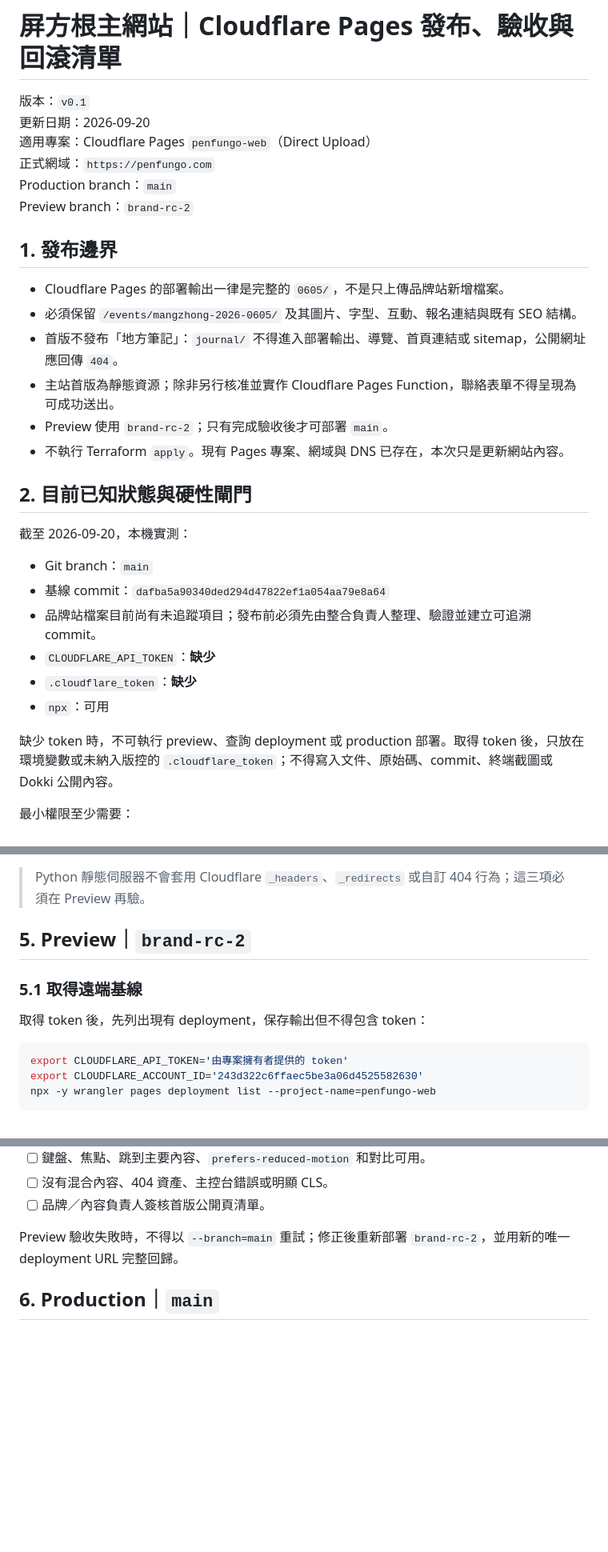
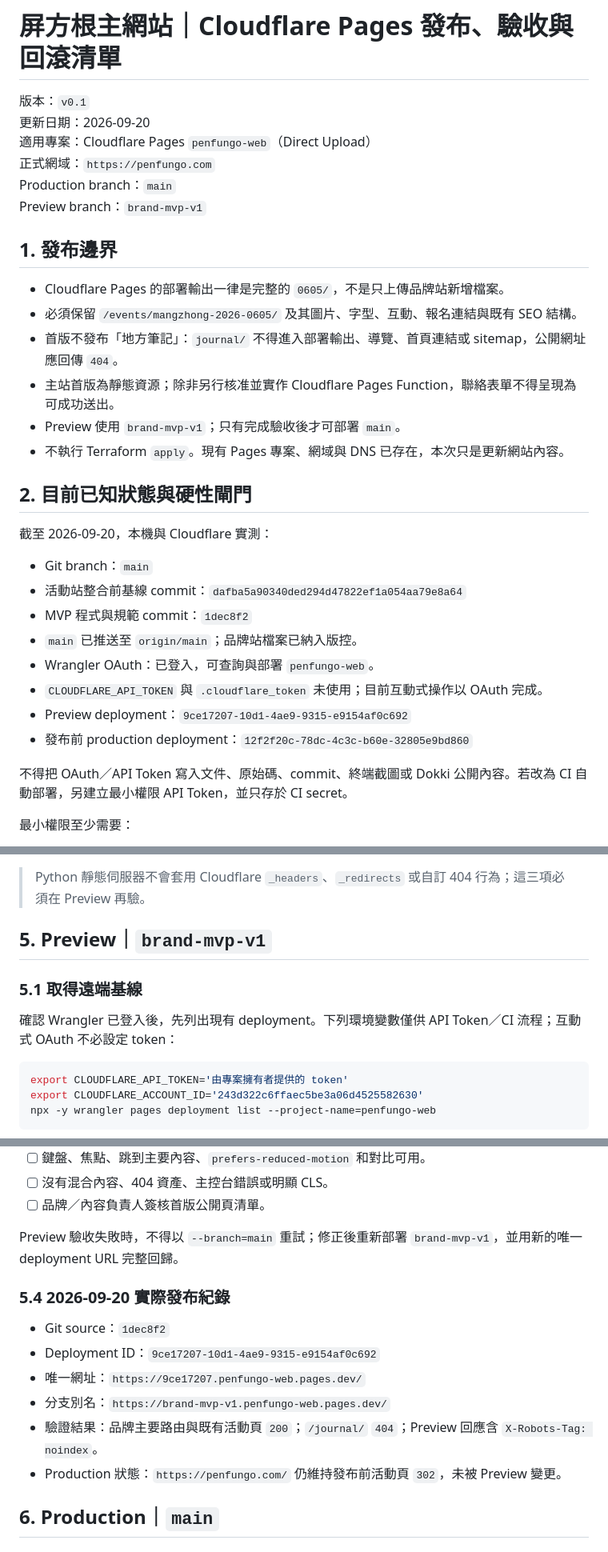
Before and after one commit to ChaseTW/olla, a Markdown page: docs/cloudflare-release-checklist.md, 3 parts joined by grey strips. Shown at 80% size. Rendered like a GitHub page; blank space fills up the shorter version.

Commit message:
Record Cloudflare MVP preview deployment

````diff
--- a/docs/cloudflare-release-checklist.md
+++ b/docs/cloudflare-release-checklist.md
@@ -5,7 +5,7 @@
 適用專案：Cloudflare Pages `penfungo-web`（Direct Upload）
 正式網域：`https://penfungo.com`
 Production branch：`main`
-Preview branch：`brand-rc-2`
+Preview branch：`brand-mvp-v1`
 
 ## 1. 發布邊界
 
@@ -13,21 +13,23 @@ Preview branch：`brand-rc-2`
 - 必須保留 `/events/mangzhong-2026-0605/` 及其圖片、字型、互動、報名連結與既有 SEO 結構。
 - 首版不發布「地方筆記」：`journal/` 不得進入部署輸出、導覽、首頁連結或 sitemap，公開網址應回傳 `404`。
 - 主站首版為靜態資源；除非另行核准並實作 Cloudflare Pages Function，聯絡表單不得呈現為可成功送出。
-- Preview 使用 `brand-rc-2`；只有完成驗收後才可部署 `main`。
+- Preview 使用 `brand-mvp-v1`；只有完成驗收後才可部署 `main`。
 - 不執行 Terraform `apply`。現有 Pages 專案、網域與 DNS 已存在，本次只是更新網站內容。
 
 ## 2. 目前已知狀態與硬性閘門
 
-截至 2026-09-20，本機實測：
+截至 2026-09-20，本機與 Cloudflare 實測：
 
 - Git branch：`main`
-- 基線 commit：`dafba5a90340ded294d47822ef1a054aa79e8a64`
-- 品牌站檔案目前尚有未追蹤項目；發布前必須先由整合負責人整理、驗證並建立可追溯 commit。
-- `CLOUDFLARE_API_TOKEN`：**缺少**
-- `.cloudflare_token`：**缺少**
-- `npx`：可用
+- 活動站整合前基線 commit：`dafba5a90340ded294d47822ef1a054aa79e8a64`
+- MVP 程式與規範 commit：`1dec8f2`
+- `main` 已推送至 `origin/main`；品牌站檔案已納入版控。
+- Wrangler OAuth：已登入，可查詢與部署 `penfungo-web`。
+- `CLOUDFLARE_API_TOKEN` 與 `.cloudflare_token` 未使用；目前互動式操作以 OAuth 完成。
+- Preview deployment：`9ce17207-10d1-4ae9-9315-e9154af0c692`
+- 發布前 production deployment：`12f2f20c-78dc-4c3c-b60e-32805e9bd860`
 
-缺少 token 時，不可執行 preview、查詢 deployment 或 production 部署。取得 token 後，只放在環境變數或未納入版控的 `.cloudflare_token`；不得寫入文件、原始碼、commit、終端截圖或 Dokki 公開內容。
+不得把 OAuth／API Token 寫入文件、原始碼、commit、終端截圖或 Dokki 公開內容。若改為 CI 自動部署，另建立最小權限 API Token，並只存於 CI secret。
 
 最小權限至少需要：
 
@@ -136,11 +144,11 @@ python3 -m http.server 8770 --directory 0605
 
 > Python 靜態伺服器不會套用 Cloudflare `_headers`、`_redirects` 或自訂 404 行為；這三項必須在 Preview 再驗。
 
-## 5. Preview｜`brand-rc-2`
+## 5. Preview｜`brand-mvp-v1`
 
 ### 5.1 取得遠端基線
 
-取得 token 後，先列出現有 deployment，保存輸出但不得包含 token：
+確認 Wrangler 已登入後，先列出現有 deployment。下列環境變數僅供 API Token／CI 流程；互動式 OAuth 不必設定 token：
 
 ```sh
 export CLOUDFLARE_API_TOKEN='由專案擁有者提供的 token'
@@ -193,7 +201,16 @@ curl -sSIL "https://<preview-deployment-url>/"
 - [ ] 沒有混合內容、404 資產、主控台錯誤或明顯 CLS。
 - [ ] 品牌／內容負責人簽核首版公開頁清單。
 
-Preview 驗收失敗時，不得以 `--branch=main` 重試；修正後重新部署 `brand-rc-2`，並用新的唯一 deployment URL 完整回歸。
+Preview 驗收失敗時，不得以 `--branch=main` 重試；修正後重新部署 `brand-mvp-v1`，並用新的唯一 deployment URL 完整回歸。
+
+### 5.4 2026-09-20 實際發布紀錄
+
+- Git source：`1dec8f2`
+- Deployment ID：`9ce17207-10d1-4ae9-9315-e9154af0c692`
+- 唯一網址：`https://9ce17207.penfungo-web.pages.dev/`
+- 分支別名：`https://brand-mvp-v1.penfungo-web.pages.dev/`
+- 驗證結果：品牌主要路由與既有活動頁 `200`；`/journal/` `404`；Preview 回應含 `X-Robots-Tag: noindex`。
+- Production 狀態：`https://penfungo.com/` 仍維持發布前活動頁 `302`，未被 Preview 變更。
 
 ## 6. Production｜`main`
 
````
Also changed, not shown: other parts of docs/cloudflare-release-checklist.md (+11 -5 lines), docs/penfungo-production-plan.md (+19 -10 lines).
